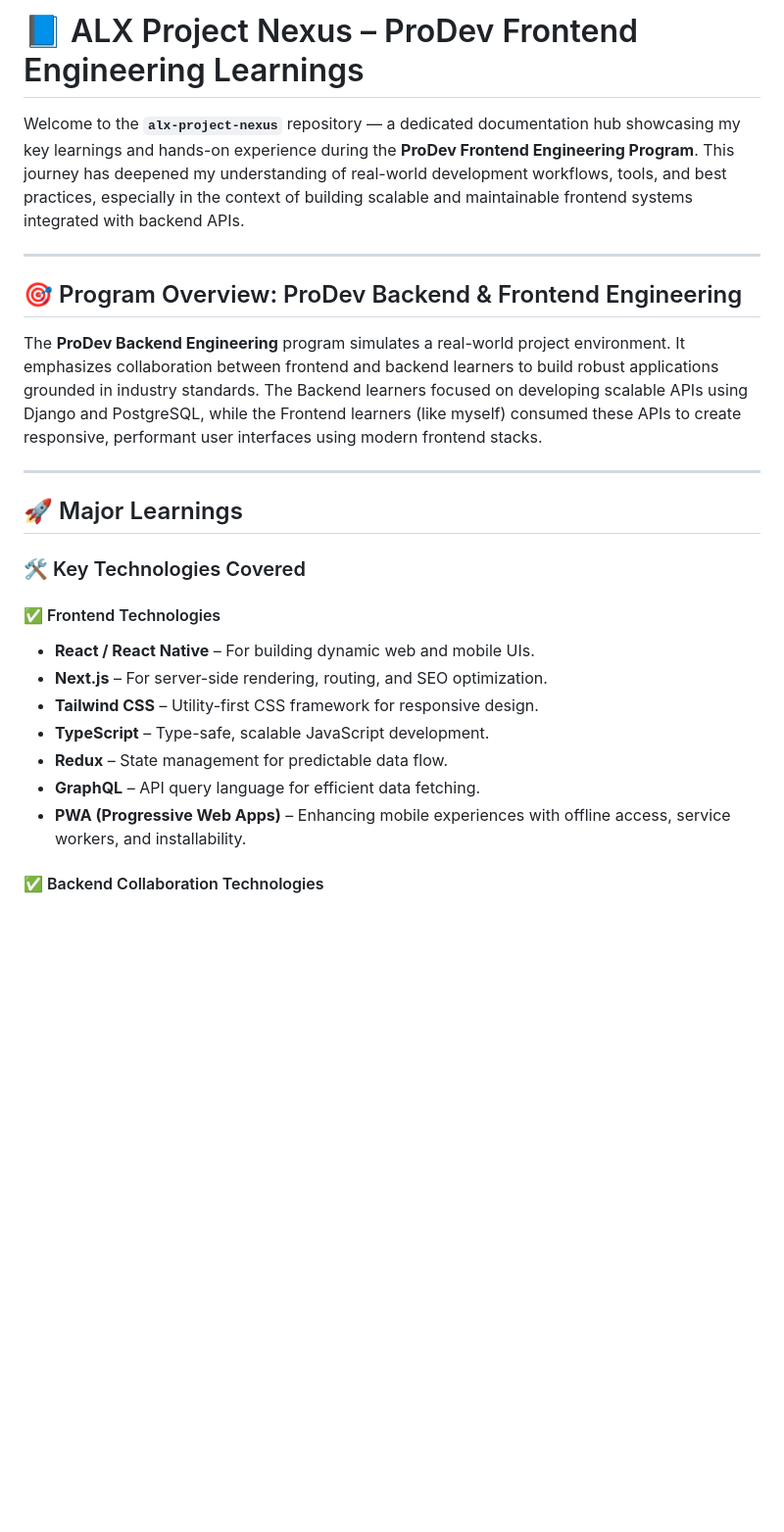
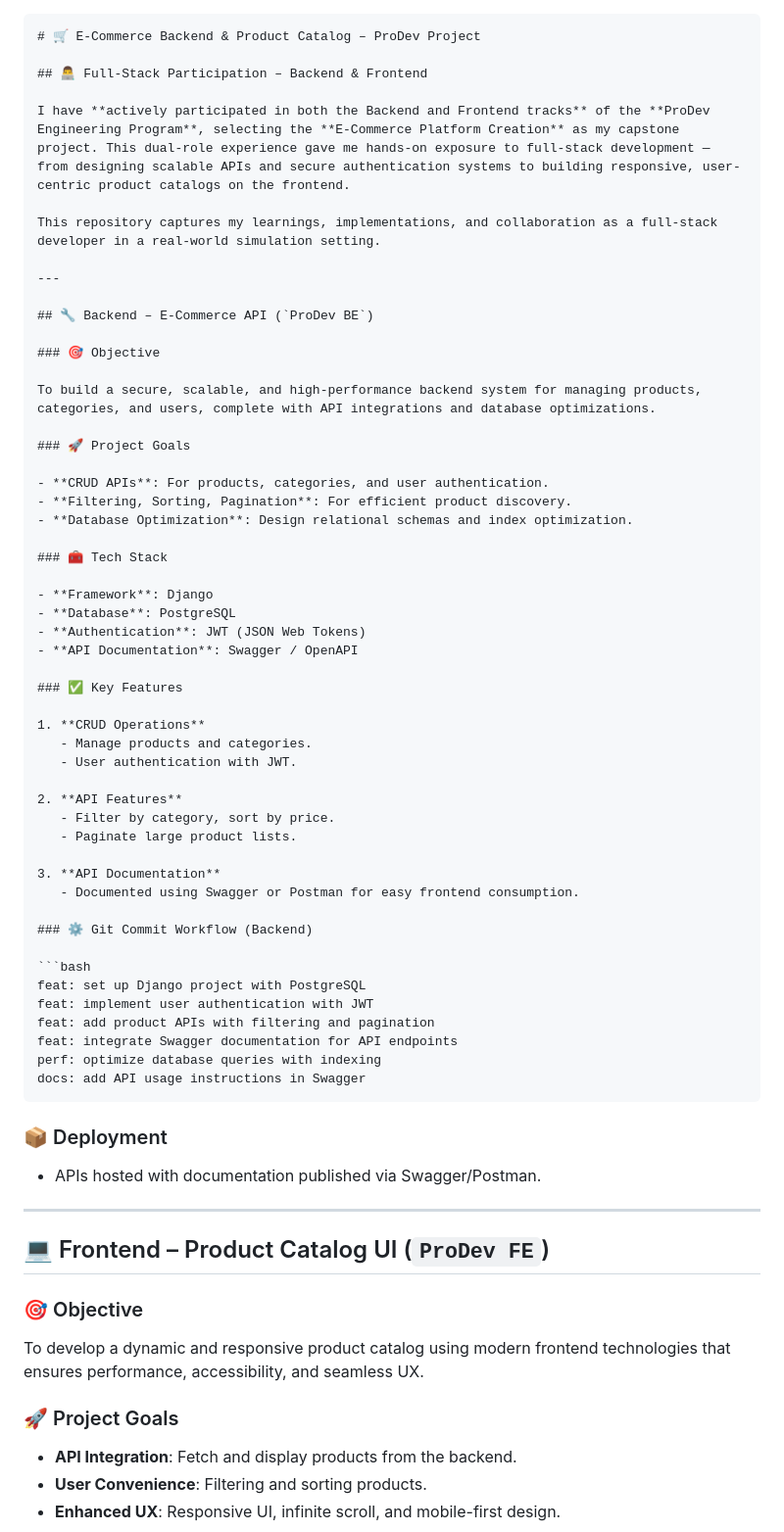
Before and after one commit to Yohannesabesheger/alx-project-nexus, a Markdown page: README.md, the part around the change printed below. Shown: that part at 98% size. GitHub-like rendering; blank space fills up the shorter version.

`````diff
--- a/README.md
+++ b/README.md
@@ -1,28 +1,73 @@
-# 📘 ALX Project Nexus – ProDev Frontend Engineering Learnings
 
-Welcome to the **`alx-project-nexus`** repository — a dedicated documentation hub showcasing my key learnings and hands-on experience during the **ProDev Frontend Engineering Program**. This journey has deepened my understanding of real-world development workflows, tools, and best practices, especially in the context of building scalable and maintainable frontend systems integrated with backend APIs.
+````markdown
+# 🛒 E-Commerce Backend & Product Catalog – ProDev Project
+
+## 👨‍💻 Full-Stack Participation – Backend & Frontend
+
+I have **actively participated in both the Backend and Frontend tracks** of the **ProDev Engineering Program**, selecting the **E-Commerce Platform Creation** as my capstone project. This dual-role experience gave me hands-on exposure to full-stack development — from designing scalable APIs and secure authentication systems to building responsive, user-centric product catalogs on the frontend.
+
+This repository captures my learnings, implementations, and collaboration as a full-stack developer in a real-world simulation setting.
 
 ---
 
-## 🎯 Program Overview: ProDev Backend & Frontend Engineering
+## 🔧 Backend – E-Commerce API (`ProDev BE`)
 
-The **ProDev Backend Engineering** program simulates a real-world project environment. It emphasizes collaboration between frontend and backend learners to build robust applications grounded in industry standards. The Backend learners focused on developing scalable APIs using Django and PostgreSQL, while the Frontend learners (like myself) consumed these APIs to create responsive, performant user interfaces using modern frontend stacks.
+### 🎯 Objective
+
+To build a secure, scalable, and high-performance backend system for managing products, categories, and users, complete with API integrations and database optimizations.
+
+### 🚀 Project Goals
+
+- **CRUD APIs**: For products, categories, and user authentication.
+- **Filtering, Sorting, Pagination**: For efficient product discovery.
+- **Database Optimization**: Design relational schemas and index optimization.
+
+### 🧰 Tech Stack
+
+- **Framework**: Django
+- **Database**: PostgreSQL
+- **Authentication**: JWT (JSON Web Tokens)
+- **API Documentation**: Swagger / OpenAPI
+
+### ✅ Key Features
+
+1. **CRUD Operations**
+   - Manage products and categories.
+   - User authentication with JWT.
+
+2. **API Features**
+   - Filter by category, sort by price.
+   - Paginate large product lists.
+
+3. **API Documentation**
+   - Documented using Swagger or Postman for easy frontend consumption.
+
+### ⚙️ Git Commit Workflow (Backend)
+
+```bash
+feat: set up Django project with PostgreSQL
+feat: implement user authentication with JWT
+feat: add product APIs with filtering and pagination
+feat: integrate Swagger documentation for API endpoints
+perf: optimize database queries with indexing
+docs: add API usage instructions in Swagger
+````
+
+### 📦 Deployment
+
+* APIs hosted with documentation published via Swagger/Postman.
 
 ---
 
-## 🚀 Major Learnings
+## 💻 Frontend – Product Catalog UI (`ProDev FE`)
 
-### 🛠️ Key Technologies Covered
+### 🎯 Objective
 
-#### ✅ Frontend Technologies
+To develop a dynamic and responsive product catalog using modern frontend technologies that ensures performance, accessibility, and seamless UX.
 
-- **React / React Native** – For building dynamic web and mobile UIs.
-- **Next.js** – For server-side rendering, routing, and SEO optimization.
-- **Tailwind CSS** – Utility-first CSS framework for responsive design.
-- **TypeScript** – Type-safe, scalable JavaScript development.
-- **Redux** – State management for predictable data flow.
-- **GraphQL** – API query language for efficient data fetching.
-- **PWA (Progressive Web Apps)** – Enhancing mobile experiences with offline access, service workers, and installability.
+### 🚀 Project Goals
 
-#### ✅ Backend Collaboration Technologies
+* **API Integration**: Fetch and display products from the backend.
+* **User Convenience**: Filtering and sorting products.
+* **Enhanced UX**: Responsive UI, infinite scroll, and mobile-first design.
 
`````
Also changed, not shown: other parts of README.md (+84 -48 lines).
